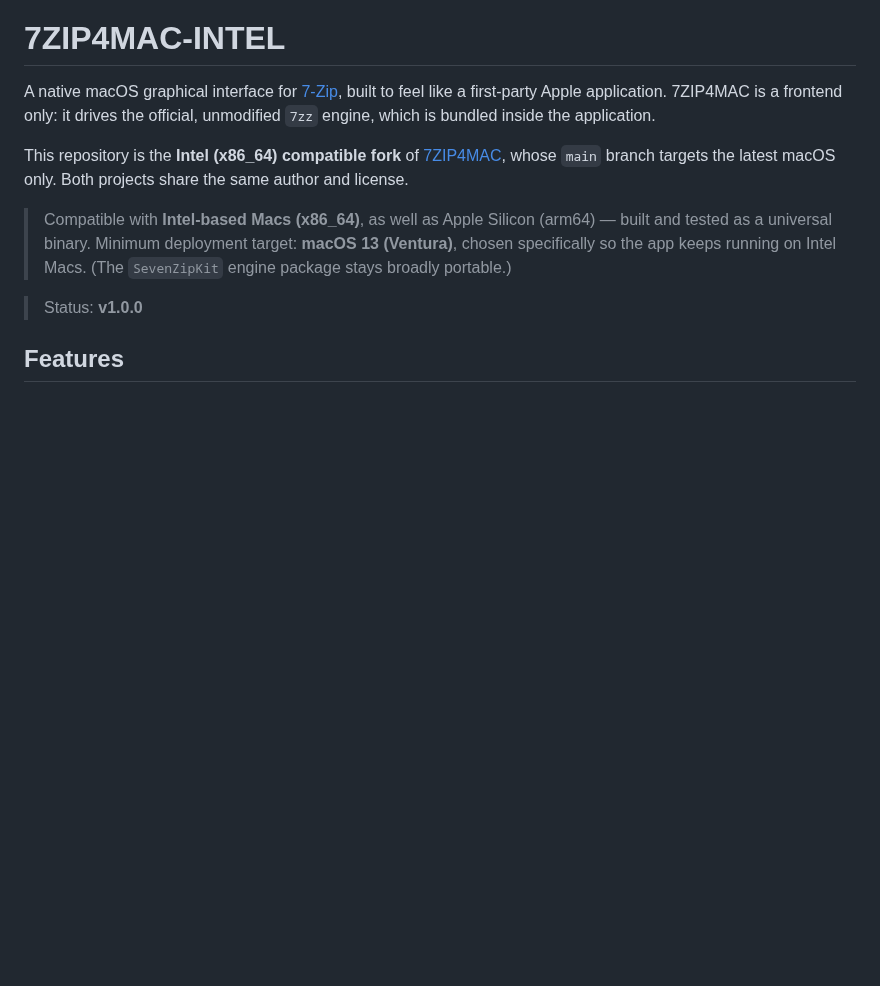
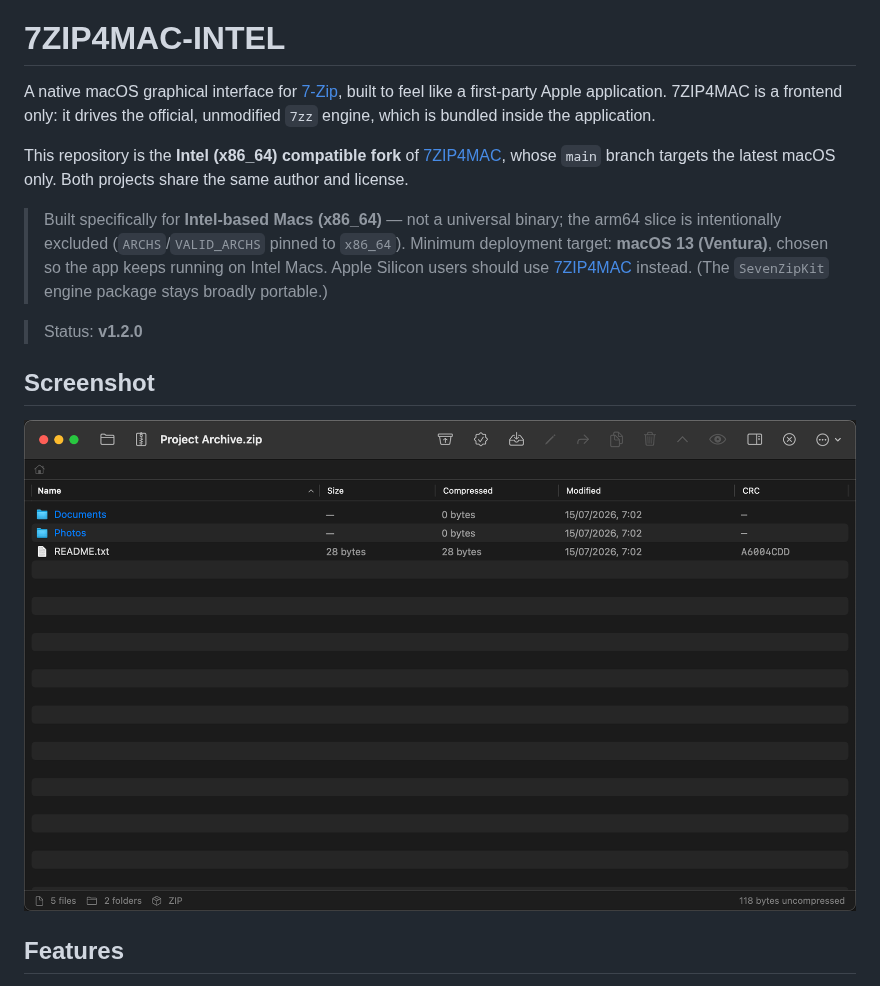
Before and after one commit to jensyleo/7ZIP4MAC-INTEL, a Markdown page: README.md, the part around the change. GitHub-like rendering; pictures changed too: docs/screenshots/overview.png (added); blank space fills up the shorter version.

Commit message:
docs: add README screenshot, fix stale universal-binary/version claims
- README claimed a universal (arm64+x86_64) binary and v1.0.0 status,
  both leftover from the initial fork and out of date since ARCHS was
  pinned to x86_64 and the project moved to v1.2.0
- Add a screenshot of the app browsing an archive

```diff
--- a/README.md
+++ b/README.md
@@ -8,13 +8,18 @@ This repository is the **Intel (x86_64) compatible fork** of
 [7ZIP4MAC](https://github.com/jensyleo/7ZIP4MAC), whose `main` branch targets
 the latest macOS only. Both projects share the same author and license.
 
-> Compatible with **Intel-based Macs (x86_64)**, as well as Apple Silicon
-> (arm64) — built and tested as a universal binary. Minimum deployment
-> target: **macOS 13 (Ventura)**, chosen specifically so the app keeps
-> running on Intel Macs. (The `SevenZipKit` engine package stays broadly
-> portable.)
+> Built specifically for **Intel-based Macs (x86_64)** — not a universal
+> binary; the arm64 slice is intentionally excluded (`ARCHS`/`VALID_ARCHS`
+> pinned to `x86_64`). Minimum deployment target: **macOS 13 (Ventura)**,
+> chosen so the app keeps running on Intel Macs. Apple Silicon users should
+> use [7ZIP4MAC](https://github.com/jensyleo/7ZIP4MAC) instead. (The
+> `SevenZipKit` engine package stays broadly portable.)
 
-> Status: **v1.0.0**
+> Status: **v1.2.0**
+
+## Screenshot
+
+![7ZIP4MAC-INTEL browsing an archive](docs/screenshots/overview.png)
 
 ## Features
 
```
